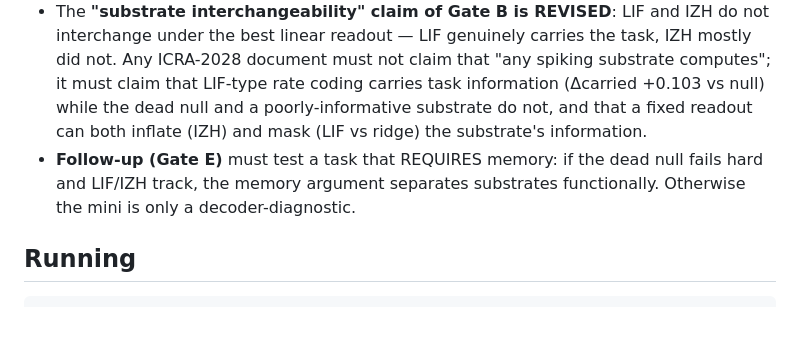
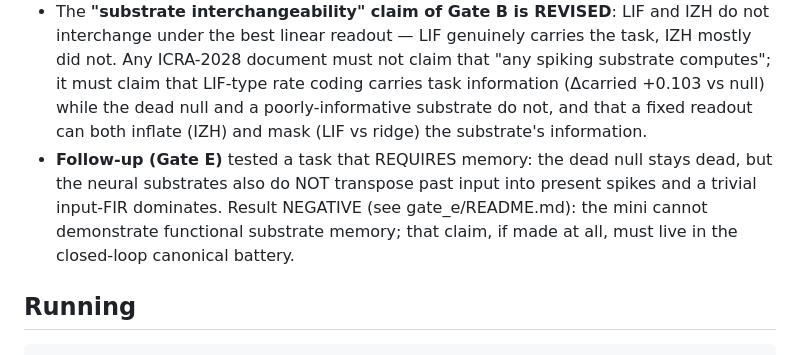
Before and after one commit to Daleth-Barreto/substrate-falsification-protocol, a Markdown page: gate_d/README.md, the part around the change. Rendered like a GitHub page; blank space fills up the shorter version.

Commit message:
gate_d: README — update follow-up pointer (Gate E negative: neural substrates do not transpose past; that claim must stay in the closed loop)

```diff
--- a/gate_d/README.md
+++ b/gate_d/README.md
@@ -78,9 +78,11 @@ Traces: `results/gate_d_summary.json`, `results/gate_d.png`,
   carries task information (Δcarried +0.103 vs null) while the dead null and a
   poorly-informative substrate do not, and that a fixed readout can both
   inflate (IZH) and mask (LIF vs ridge) the substrate's information.
-- **Follow-up (Gate E)** must test a task that REQUIRES memory: if the dead
-  null fails hard and LIF/IZH track, the memory argument separates substrates
-  functionally. Otherwise the mini is only a decoder-diagnostic.
+- **Follow-up (Gate E)** tested a task that REQUIRES memory: the dead null
+  stays dead, but the neural substrates also do NOT transpose past input into
+  present spikes and a trivial input-FIR dominates. Result NEGATIVE (see
+  gate_e/README.md): the mini cannot demonstrate functional substrate memory;
+  that claim, if made at all, must live in the closed-loop canonical battery.
 
 ## Running
 
```
